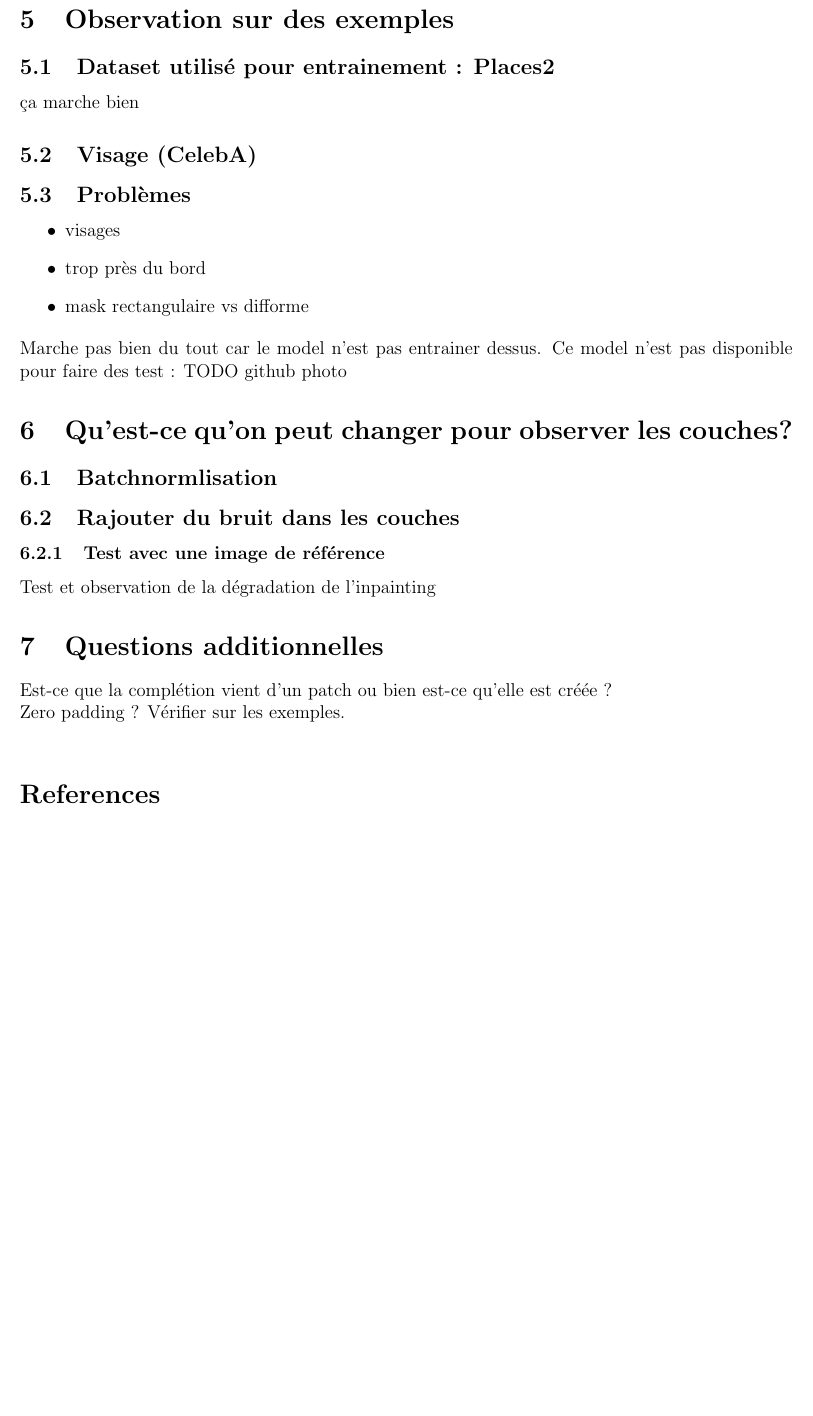
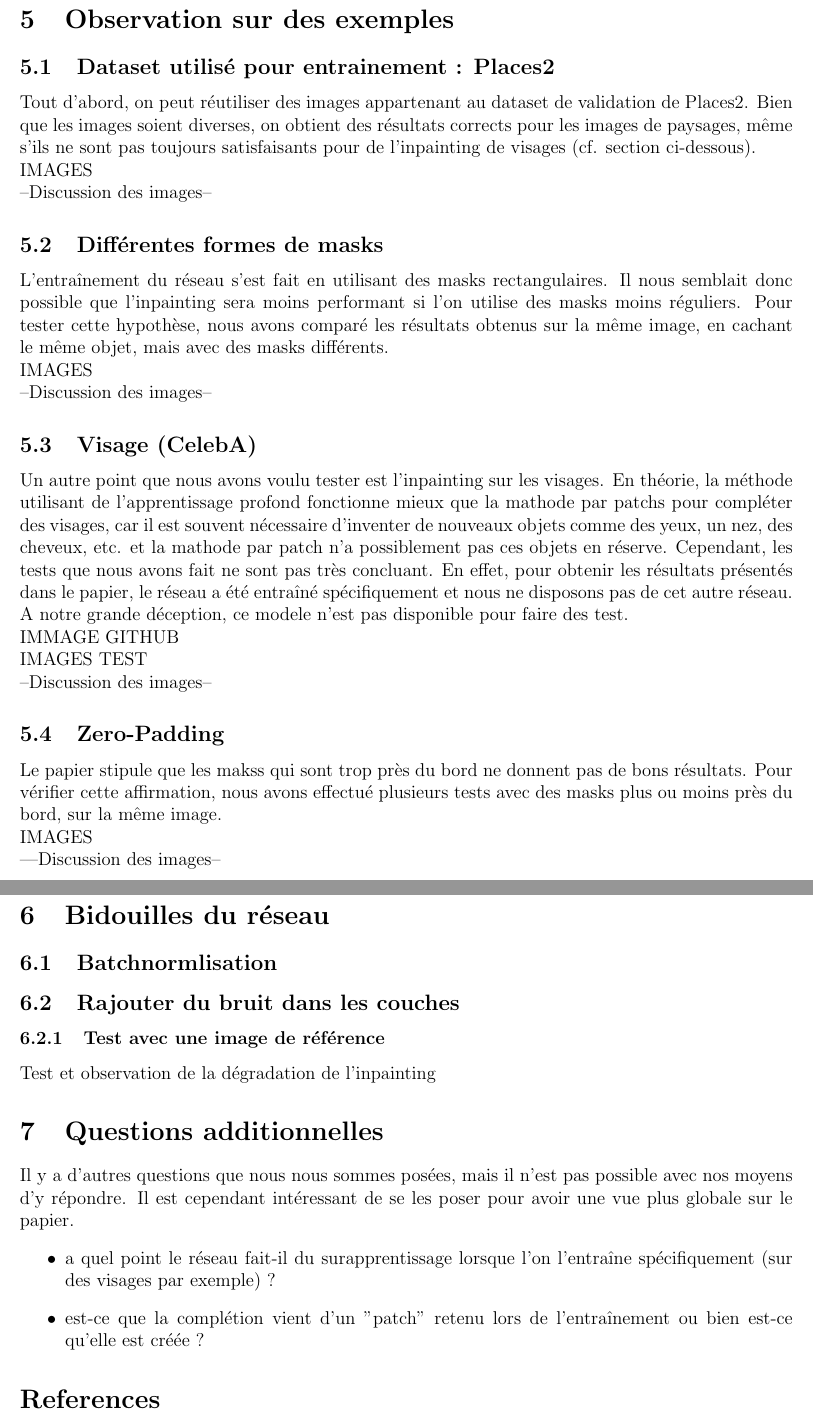
Before and after one commit to Mathux/imnumProject, a LaTeX document (rapport/report.tex): part of page 3 of 3 before the commit and two parts of pages 3 and 4 of 4 after it, the two joined at a grey line, cut so that both start at the same text, the shorter picture padded with empty space. Compiled offline with pdfLaTeX.

Commit message:
Core added

```diff
--- a/rapport/report.tex
+++ b/rapport/report.tex
@@ -74,21 +74,42 @@ D'un point de vue extérieur, le réseau est plutôt simple :
 \section{Observation sur des exemples}
 
 \subsection{Dataset utilisé pour entrainement : Places2}
-ça marche bien
+
+Tout d'abord, on peut réutiliser des images appartenant au dataset de validation de Places2. Bien que les images soient diverses, on obtient des résultats corrects pour les images de paysages, même s'ils ne sont pas toujours satisfaisants pour de l'inpainting de visages (cf. section ci-dessous).
+
+IMAGES
+
+--Discussion des images--
+
+\subsection{Différentes formes de masks}
+
+L'entraînement du réseau s'est fait en utilisant des masks rectangulaires. Il nous semblait donc possible que l'inpainting sera moins performant si l'on utilise des masks moins réguliers. Pour tester cette hypothèse, nous avons comparé les résultats obtenus sur la même image, en cachant le même objet, mais avec des masks différents.
+
+IMAGES
+
+--Discussion des images--
 
 \subsection{Visage (CelebA)}
 
-\subsection{Problèmes}
-\begin{itemize}
-    \item visages
-    \item trop près du bord
-    \item mask rectangulaire vs difforme
-\end{itemize}
+Un autre point que nous avons voulu tester est l'inpainting sur les visages. En théorie, la méthode utilisant de l'apprentissage profond fonctionne mieux que la mathode par patchs pour compléter des visages, car il est souvent nécessaire d'inventer de nouveaux objets comme des yeux, un nez, des cheveux, etc. et la mathode par patch n'a possiblement pas ces objets en réserve. Cependant, les tests que nous avons fait ne sont pas très concluant. En effet, pour obtenir les résultats présentés dans le papier, le réseau a été entraîné spécifiquement et nous ne disposons pas de cet autre réseau. A notre grande déception, ce modele n'est pas disponible pour faire des test.
 
-Marche pas bien du tout car le model n'est pas entrainer dessus.
-Ce model n'est pas disponible pour faire des test : TODO github photo
+IMMAGE GITHUB
 
-\section{Qu'est-ce qu'on peut changer pour observer les couches?}
+IMAGES TEST
+
+--Discussion des images--
+
+\subsection{Zero-Padding}
+
+Le papier stipule que les makss qui sont trop près du bord ne donnent pas de bons résultats. Pour vérifier cette affirmation, nous avons effectué plusieurs tests avec des masks plus ou moins près du bord, sur la même image.
+
+IMAGES
+
+---Discussion des images--
+
+\section{Bidouilles du réseau}
+
+
 
 \subsection{Batchnormlisation}
 
@@ -100,8 +121,12 @@ Test et observation de la dégradation de l'inpainting
 
 \section{Questions additionnelles}
 
-Est-ce que la complétion vient d'un patch ou bien est-ce qu'elle est créée ? \\
-Zero padding ? Vérifier sur les exemples.\\
+Il y a d'autres questions que nous nous sommes posées, mais il n'est pas possible avec nos moyens d'y répondre. Il est cependant intéressant de se les poser pour avoir une vue plus globale sur le papier.
+\begin{itemize}
+    \item a quel point le réseau fait-il du surapprentissage lorsque l'on l'entraîne spécifiquement (sur des visages par exemple) ?
+    \item est-ce que la complétion vient d'un "patch" retenu lors de l'entraînement ou bien est-ce qu'elle est créée ?
+\end{itemize}
+
 
 
 \bibliographystyle{plain}
```
Also changed, not shown: rapport/report.tex (2 more changed lines).
